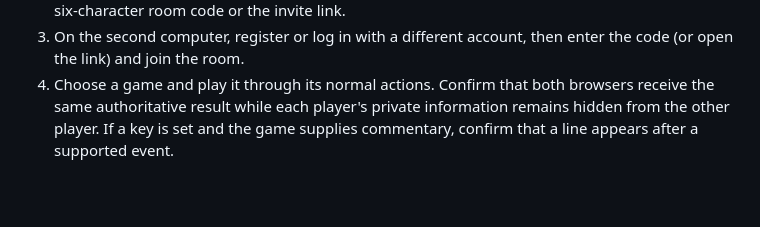
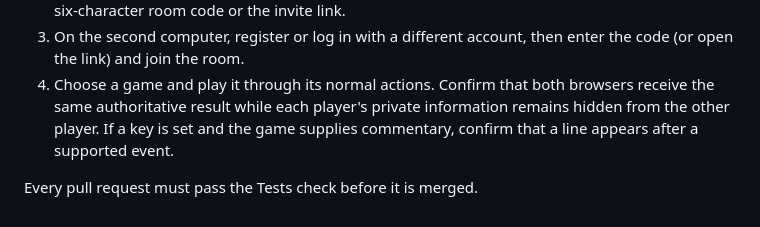
Before and after one commit to Duskoding/WarBrowser, a Markdown page: README.md, the part around the change. Drawn GitHub-style; blank space fills up the shorter version.

Commit message:
Document required test check (#74)

```diff
--- a/README.md
+++ b/README.md
@@ -173,3 +173,5 @@ On the free plan the service sleeps when idle, games are kept in memory, and the
 2. On the first computer, register or log in, choose a game to create a room, and copy the displayed six-character room code or the invite link.
 3. On the second computer, register or log in with a different account, then enter the code (or open the link) and join the room.
 4. Choose a game and play it through its normal actions. Confirm that both browsers receive the same authoritative result while each player's private information remains hidden from the other player. If a key is set and the game supplies commentary, confirm that a line appears after a supported event.
+
+Every pull request must pass the Tests check before it is merged.
```
Also changed, not shown: AGENTS.md (+2 -0 lines).
